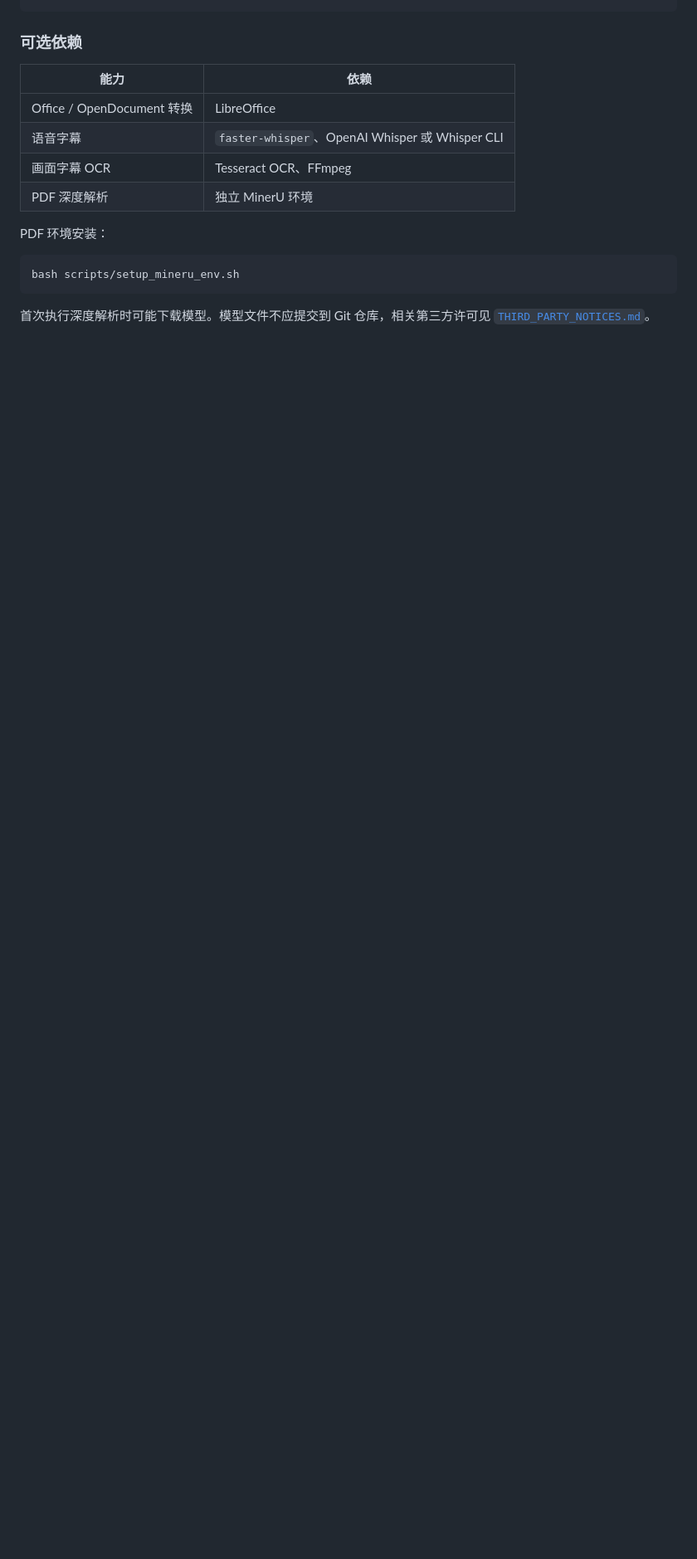
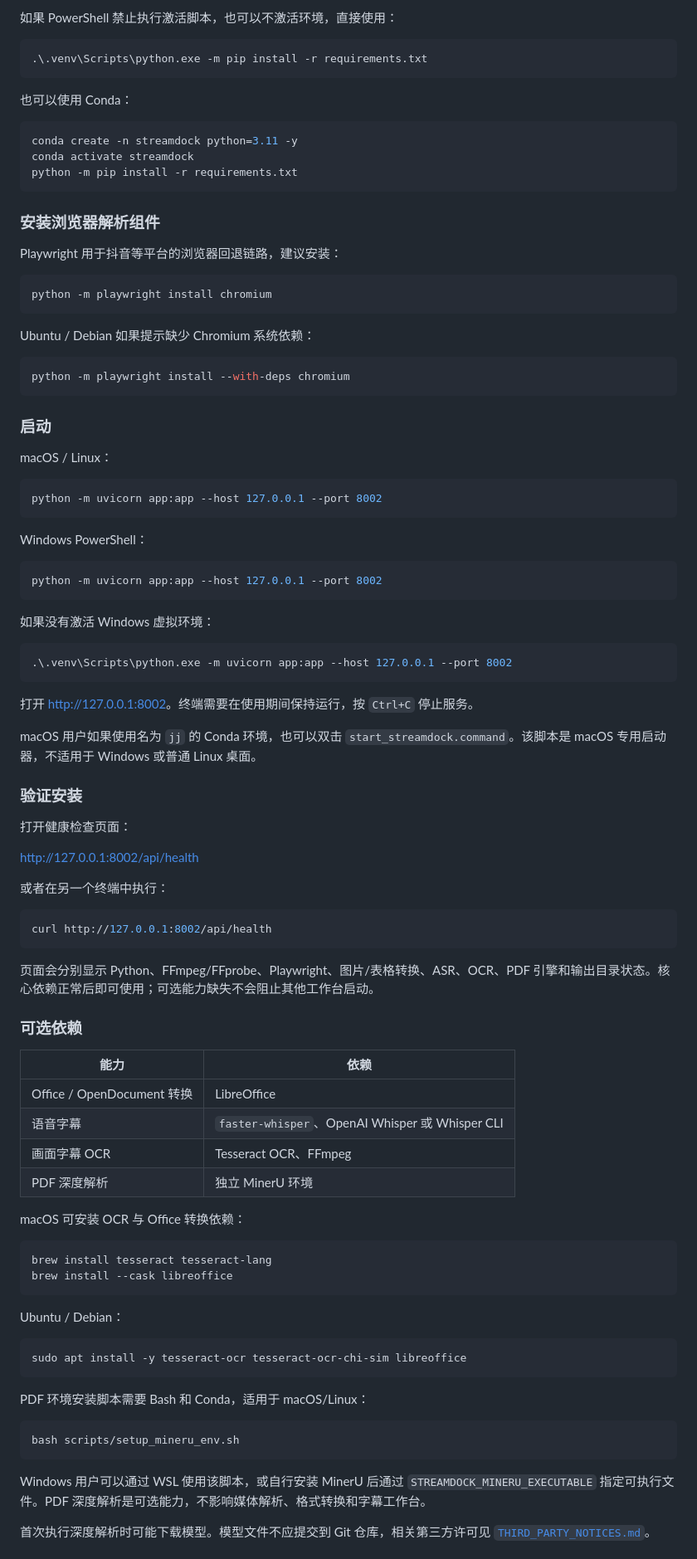
Before and after one commit to lkxdsb/stream-dock, a Markdown page: README.md, the part around one of its changes. Shown at 83% size. GitHub-like rendering; blank space fills up the shorter version.

````diff
--- a/README.md
+++ b/README.md
@@ -97,3 +151,68 @@ playwright install chromium
+如果 PowerShell 禁止执行激活脚本，也可以不激活环境，直接使用：
+
+```powershell
+.\.venv\Scripts\python.exe -m pip install -r requirements.txt
+```
+
+也可以使用 Conda：
+
+```bash
+conda create -n streamdock python=3.11 -y
+conda activate streamdock
+python -m pip install -r requirements.txt
+```
+
+### 安装浏览器解析组件
+
+Playwright 用于抖音等平台的浏览器回退链路，建议安装：
+
+```bash
+python -m playwright install chromium
+```
+
+Ubuntu / Debian 如果提示缺少 Chromium 系统依赖：
+
+```bash
+python -m playwright install --with-deps chromium
+```
+
+### 启动
+
+macOS / Linux：
+
+```bash
+python -m uvicorn app:app --host 127.0.0.1 --port 8002
+```
+
+Windows PowerShell：
+
+```powershell
+python -m uvicorn app:app --host 127.0.0.1 --port 8002
+```
+
+如果没有激活 Windows 虚拟环境：
+
+```powershell
+.\.venv\Scripts\python.exe -m uvicorn app:app --host 127.0.0.1 --port 8002
+```
+
+打开 <http://127.0.0.1:8002>。终端需要在使用期间保持运行，按 `Ctrl+C` 停止服务。
+
+macOS 用户如果使用名为 `jj` 的 Conda 环境，也可以双击 `start_streamdock.command`。该脚本是 macOS 专用启动器，不适用于 Windows 或普通 Linux 桌面。
+
+### 验证安装
+
+打开健康检查页面：
+
+<http://127.0.0.1:8002/api/health>
+
+或者在另一个终端中执行：
+
+```bash
+curl http://127.0.0.1:8002/api/health
+```
+
+页面会分别显示 Python、FFmpeg/FFprobe、Playwright、图片/表格转换、ASR、OCR、PDF 引擎和输出目录状态。核心依赖正常后即可使用；可选能力缺失不会阻止其他工作台启动。
 
 ### 可选依赖
 
@@ -104,10 +223,25 @@ playwright install chromium
 | 画面字幕 OCR | Tesseract OCR、FFmpeg |
 | PDF 深度解析 | 独立 MinerU 环境 |
 
-PDF 环境安装：
+macOS 可安装 OCR 与 Office 转换依赖：
+
+```bash
+brew install tesseract tesseract-lang
+brew install --cask libreoffice
+```
+
+Ubuntu / Debian：
+
+```bash
+sudo apt install -y tesseract-ocr tesseract-ocr-chi-sim libreoffice
+```
+
+PDF 环境安装脚本需要 Bash 和 Conda，适用于 macOS/Linux：
 
 ```bash
 bash scripts/setup_mineru_env.sh
 ```
 
+Windows 用户可以通过 WSL 使用该脚本，或自行安装 MinerU 后通过 `STREAMDOCK_MINERU_EXECUTABLE` 指定可执行文件。PDF 深度解析是可选能力，不影响媒体解析、格式转换和字幕工作台。
+
 首次执行深度解析时可能下载模型。模型文件不应提交到 Git 仓库，相关第三方许可见 [`THIRD_PARTY_NOTICES.md`](THIRD_PARTY_NOTICES.md)。
````
Also changed, not shown: other parts of README.md (+78 -17 lines).
